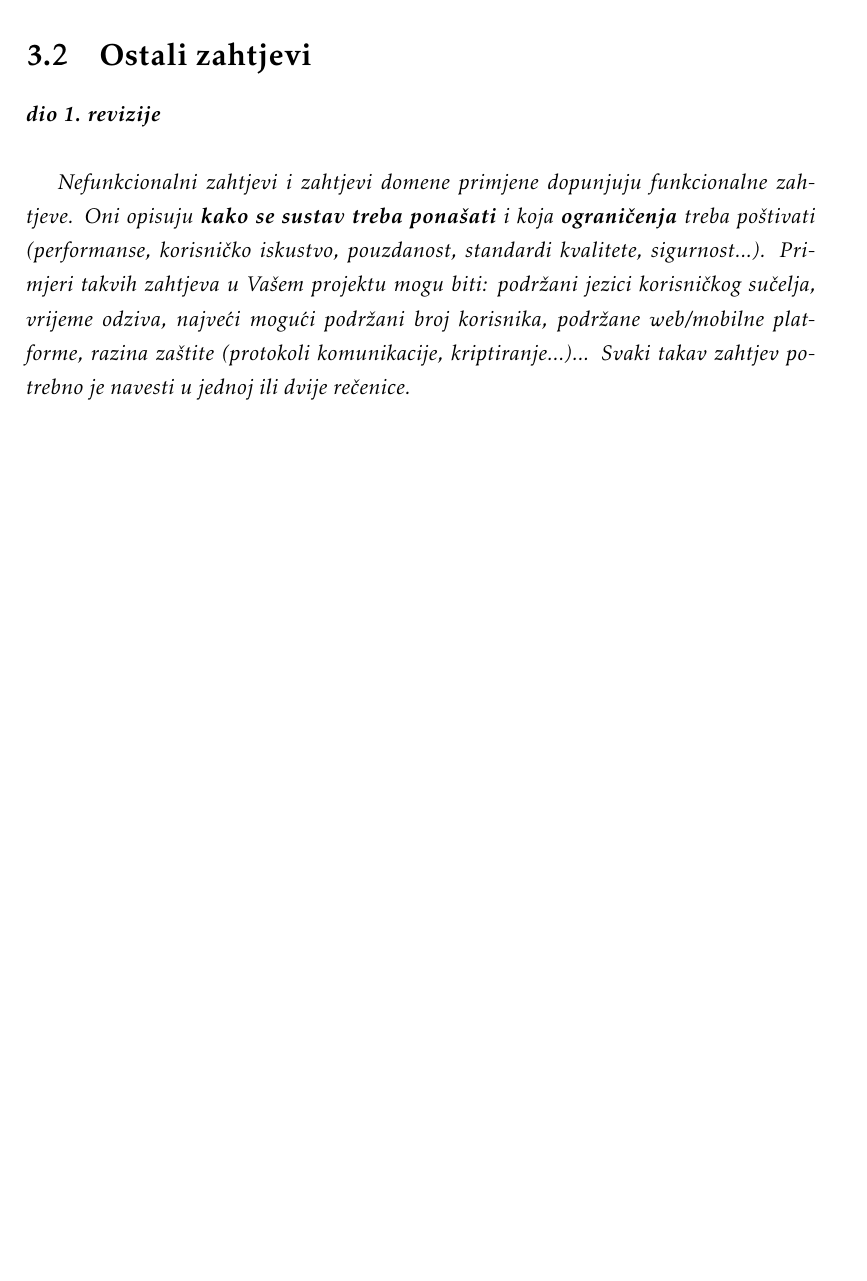
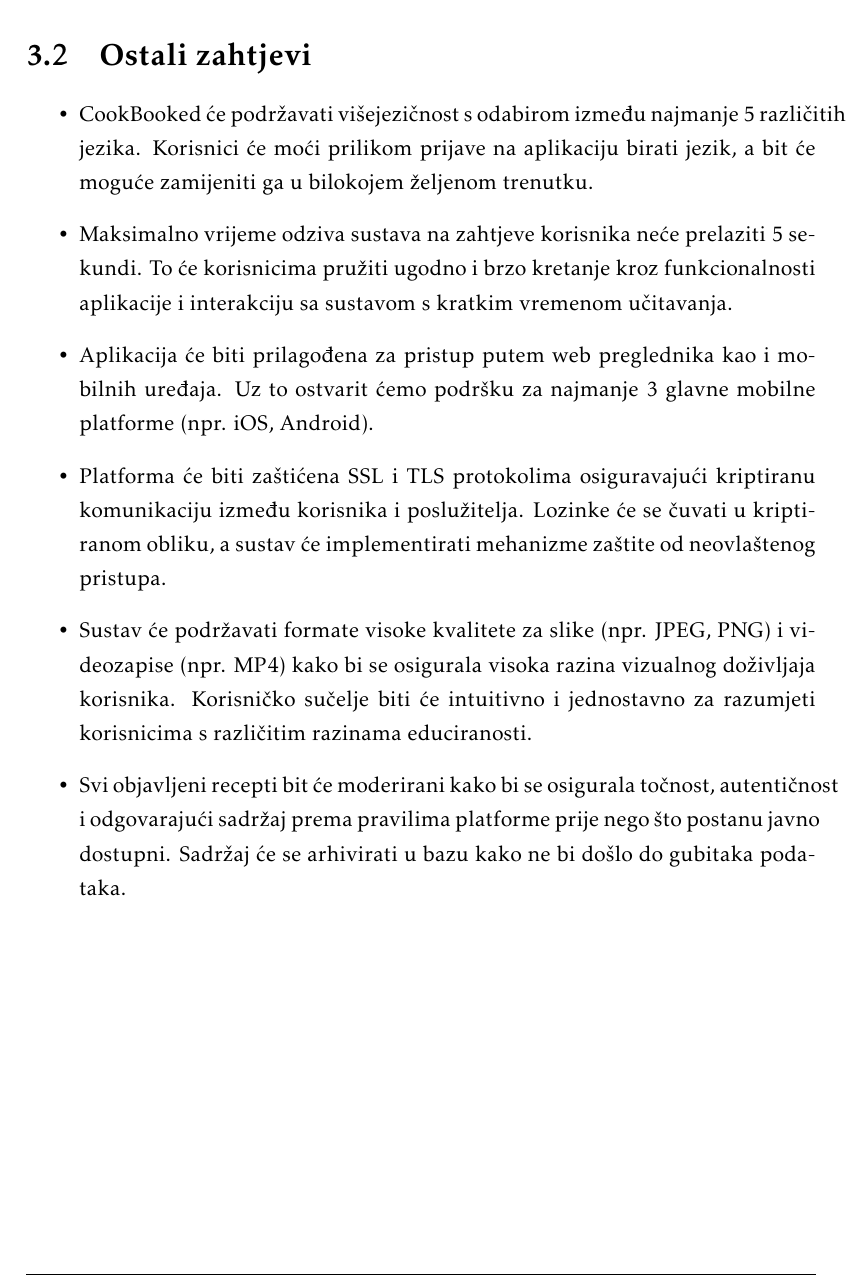
Before and after one commit to ReflexLevel0/CulinaryChaosCrew, a LaTeX document (dokumentacija/PROGI_ProjektnaDokumentacija.tex, which reads dokumentacija/Specifikacija_programske_potpore.tex): part of page 27 of 48, cut so that both start at the same text, the shorter picture padded with empty space. Compiled offline with pdfLaTeX.

Commit message:
Added nonfunctional requirements to chapter 3.2

```diff
--- a/dokumentacija/Specifikacija_programske_potpore.tex
+++ b/dokumentacija/Specifikacija_programske_potpore.tex
@@ -627,6 +627,14 @@
 
 		\section{Ostali zahtjevi}
 
-			\textbf{\textit{dio 1. revizije}}\\
+			%\textbf{\textit{dio 1. revizije}}\\
 
-			 \textit{Nefunkcionalni zahtjevi i zahtjevi domene primjene dopunjuju funkcionalne zahtjeve. Oni opisuju \textbf{kako se sustav treba ponašati} i koja \textbf{ograničenja} treba poštivati (performanse, korisničko iskustvo, pouzdanost, standardi kvalitete, sigurnost...). Primjeri takvih zahtjeva u Vašem projektu mogu biti: podržani jezici korisničkog sučelja, vrijeme odziva, najveći mogući podržani broj korisnika, podržane web/mobilne platforme, razina zaštite (protokoli komunikacije, kriptiranje...)... Svaki takav zahtjev potrebno je navesti u jednoj ili dvije rečenice.}
+			 %\textit{Nefunkcionalni zahtjevi i zahtjevi domene primjene dopunjuju funkcionalne zahtjeve. Oni opisuju \textbf{kako se sustav treba ponašati} i koja \textbf{ograničenja} treba poštivati (performanse, korisničko iskustvo, pouzdanost, standardi kvalitete, sigurnost...). Primjeri takvih zahtjeva u Vašem projektu mogu biti: podržani jezici korisničkog sučelja, vrijeme odziva, najveći mogući podržani broj korisnika, podržane web/mobilne platforme, razina zaštite (protokoli komunikacije, kriptiranje...)... Svaki takav zahtjev potrebno je navesti u jednoj ili dvije rečenice.}
+			 \begin{itemize}
+				\item CookBooked će podržavati višejezičnost s odabirom između najmanje 5 različitih jezika. Korisnici će moći prilikom prijave na aplikaciju birati jezik, a bit će moguće zamijeniti ga u bilokojem željenom trenutku.
+				\item Maksimalno vrijeme odziva sustava na zahtjeve korisnika neće prelaziti 5 sekundi. To će korisnicima pružiti ugodno i brzo kretanje kroz funkcionalnosti aplikacije i interakciju sa sustavom s kratkim vremenom učitavanja.
+				\item Aplikacija će biti prilagođena za pristup putem web preglednika kao i mobilnih uređaja. Uz to ostvarit ćemo podršku za najmanje 3 glavne mobilne platforme (npr. iOS, Android).
+				\item Platforma će biti zaštićena SSL i TLS protokolima osiguravajući kriptiranu komunikaciju između korisnika i poslužitelja. Lozinke će se čuvati u kriptiranom obliku, a sustav će implementirati mehanizme zaštite od neovlaštenog pristupa.
+				\item Sustav će podržavati formate visoke kvalitete za slike (npr. JPEG, PNG) i videozapise (npr. MP4) kako bi se osigurala visoka razina vizualnog doživljaja korisnika. Korisničko sučelje biti će intuitivno i jednostavno za razumjeti korisnicima s različitim razinama educiranosti.
+				\item Svi objavljeni recepti bit će moderirani kako bi se osigurala točnost, autentičnost i odgovarajući sadržaj prema pravilima platforme prije nego što postanu javno dostupni. Sadržaj će se arhivirati u bazu kako ne bi došlo do gubitaka podataka.
+			\end{itemize}
```
Also changed, not shown: dokumentacija/PROGI_ProjektnaDokumentacija.pdf, 2 other files.
